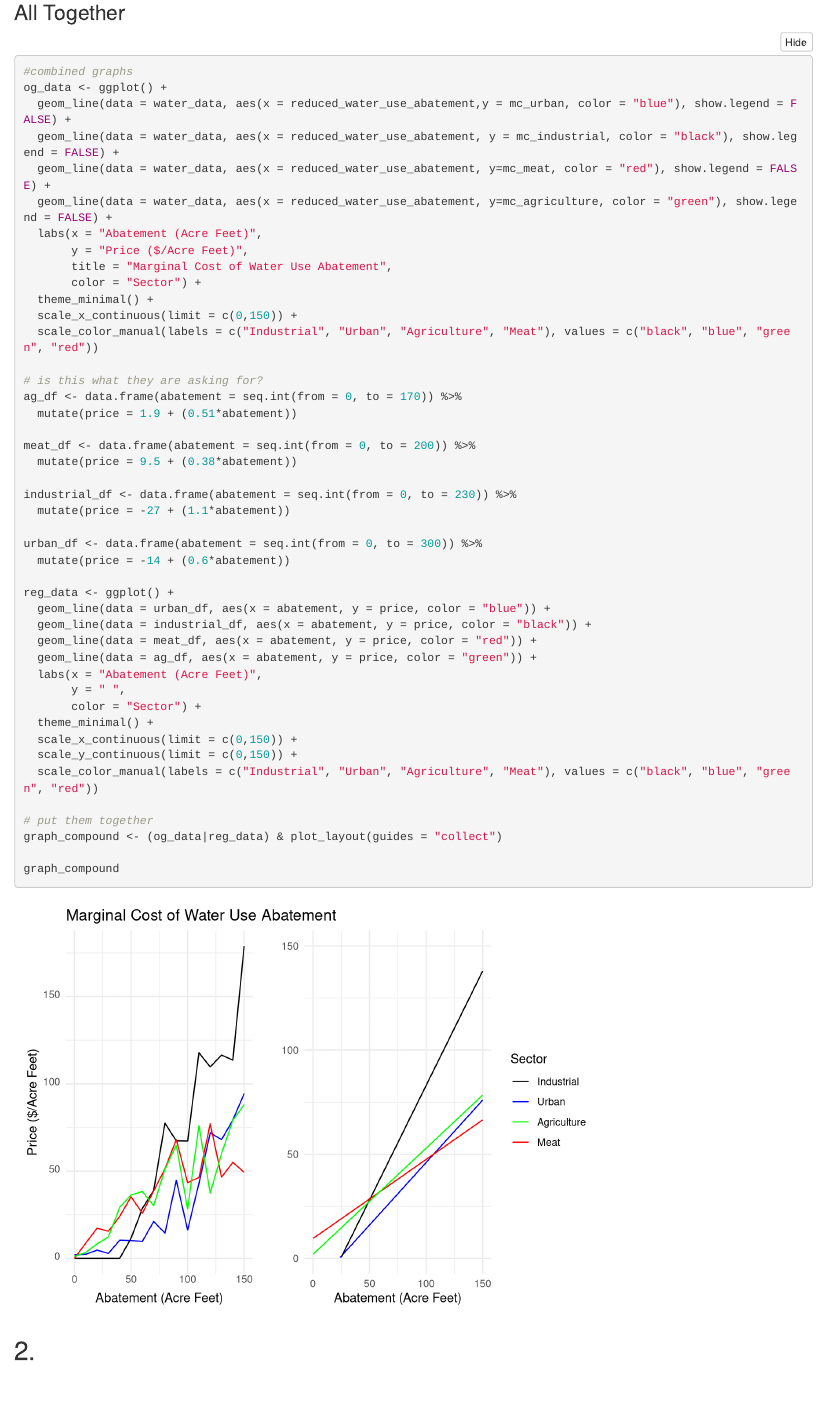
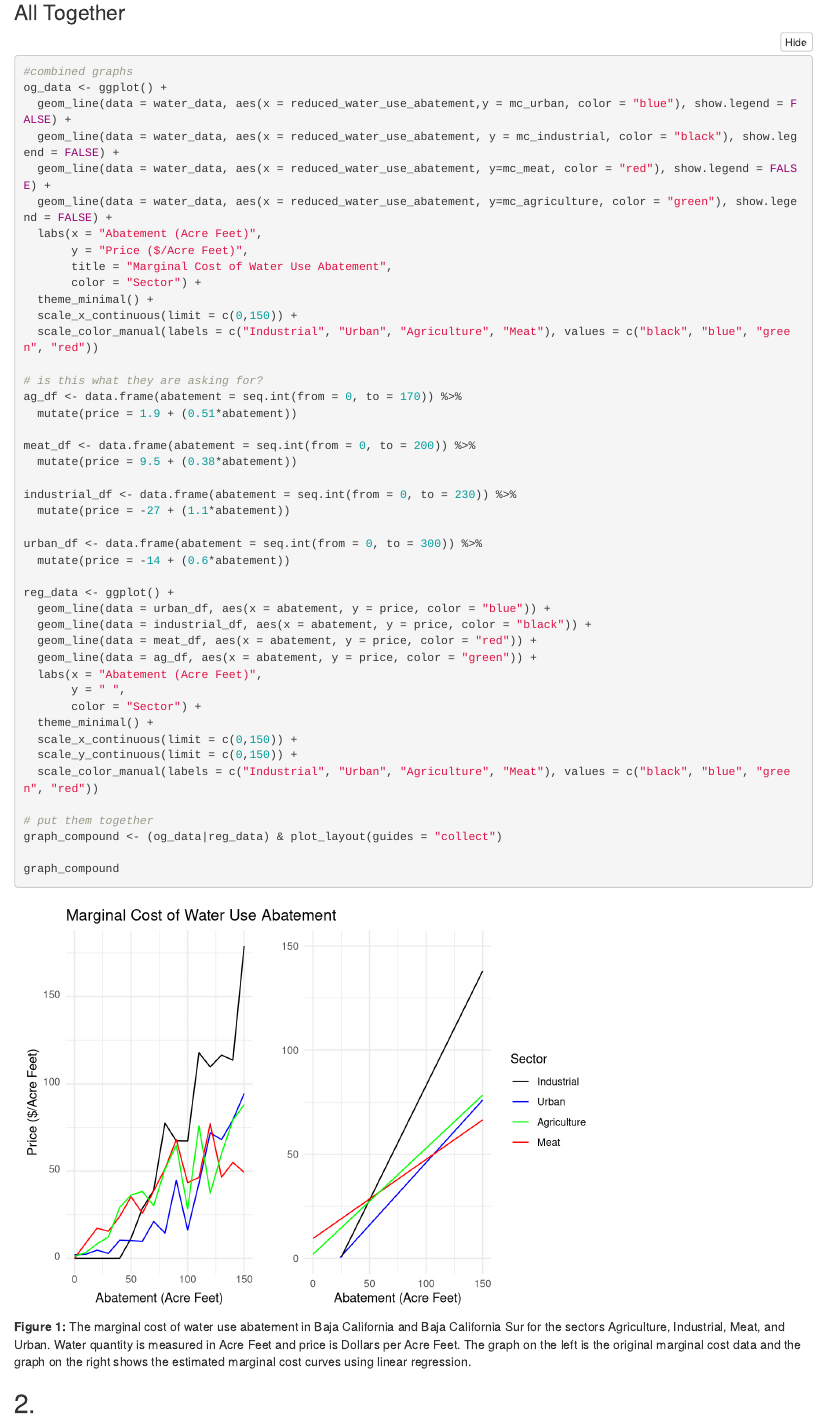
Before and after one commit to kristingill/econ_hw2, an R Markdown document (econ_hw2.Rmd): the page in a window 1100 px wide, from 3770 px down. Rendered offline with R 4.5, knitr and Pandoc, with nearby package versions; folded parts are opened; column names are cleaned by a stand-in for the janitor package.

Commit message:
added figure caption

````diff
--- a/econ_hw2.Rmd
+++ b/econ_hw2.Rmd
@@ -97,7 +97,7 @@ ggplot(data = water_data, aes(x = reduced_water_use_abatement,
 ```
 
 ### All Together
-```{r}
+```{r, fig.cap = "**Figure 1:** The marginal cost of water use abatement in Baja California and Baja California Sur for the sectors Agriculture, Industrial, Meat, and Urban. Water quantity is measured in Acre Feet and price is Dollars per Acre Feet. The graph on the left is the original marginal cost data and the graph on the right shows the estimated marginal cost curves using linear regression."}
 #combined graphs
 og_data <- ggplot() +
   geom_line(data = water_data, aes(x = reduced_water_use_abatement,y = mc_urban, color = "blue"), show.legend = FALSE) +
````
Also changed, not shown: econ_hw2.html.
